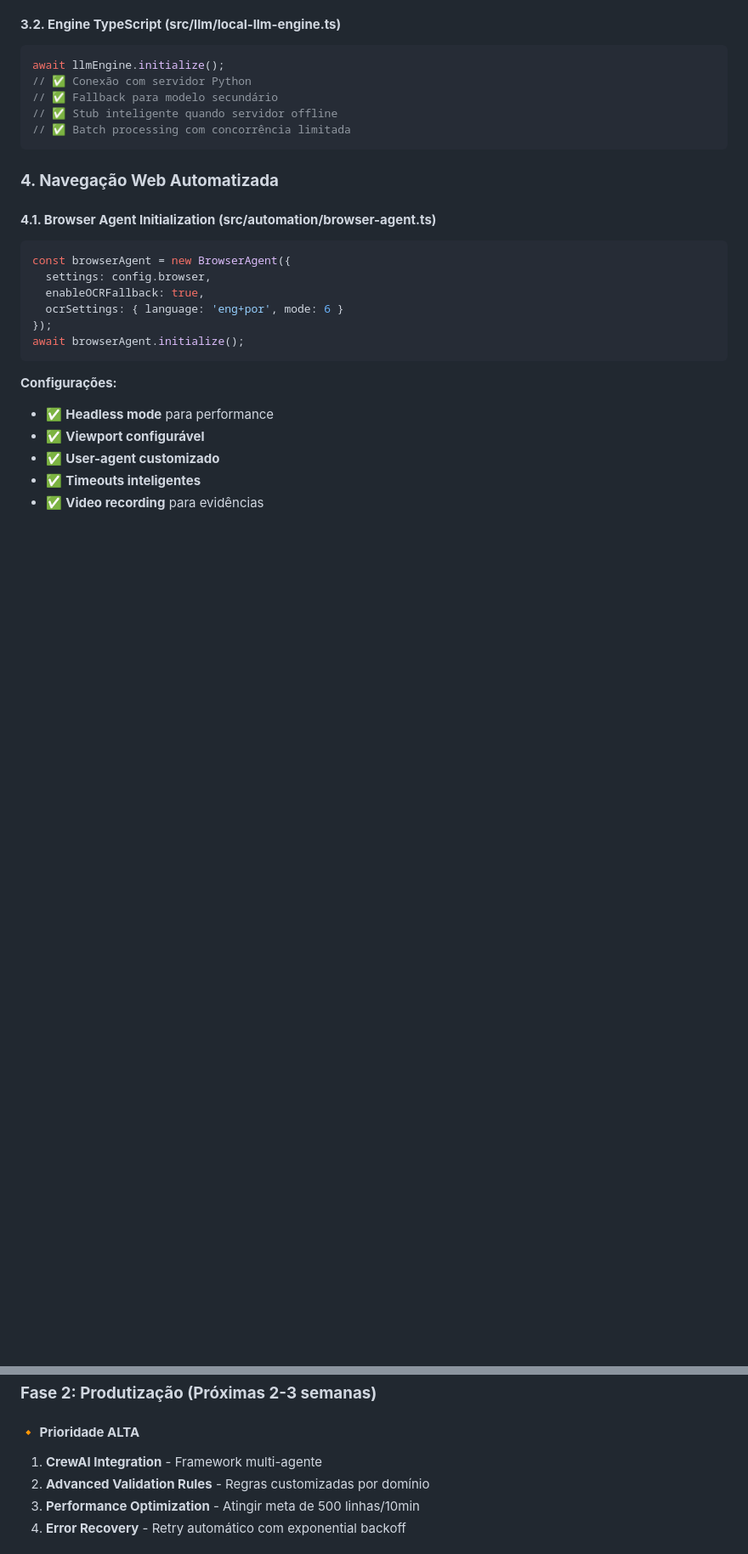
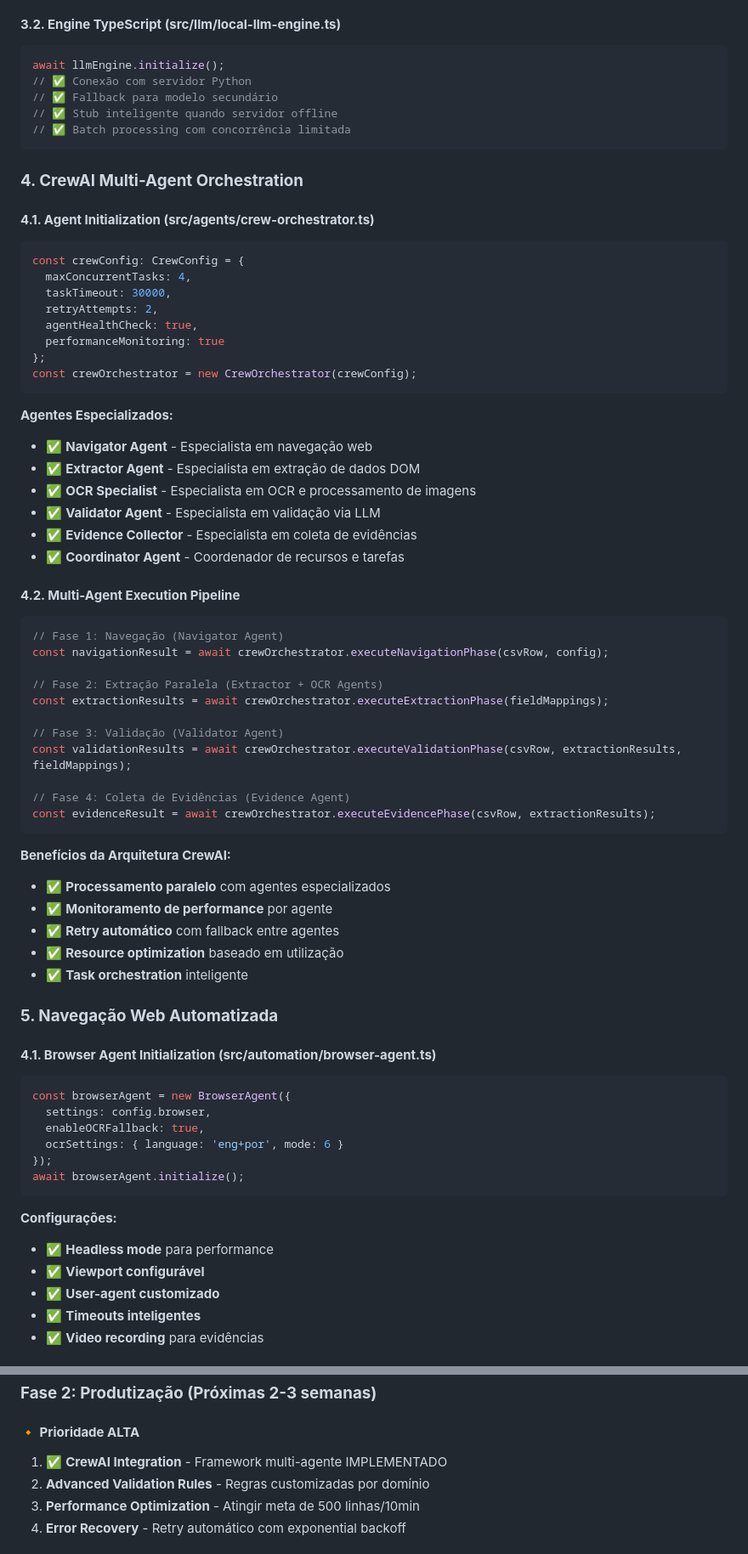
Before and after one commit to DiegoNogueiraDev/agent-autonomous, a Markdown page: docs/FLUXO-COMPLETO.md, 2 parts joined by grey strips. Shown: that part at 85% size. GitHub-like rendering; blank space fills up the shorter version.

Commit message:
feat: Implement CrewAI multi-agent orchestration framework with specialized agents

````diff
--- a/docs/FLUXO-COMPLETO.md
+++ b/docs/FLUXO-COMPLETO.md
@@ -85,7 +85,51 @@ await llmEngine.initialize();
 // ✅ Batch processing com concorrência limitada
 ```
 
-### **4. Navegação Web Automatizada**
+### **4. CrewAI Multi-Agent Orchestration**
+
+#### **4.1. Agent Initialization (src/agents/crew-orchestrator.ts)**
+```typescript
+const crewConfig: CrewConfig = {
+  maxConcurrentTasks: 4,
+  taskTimeout: 30000,
+  retryAttempts: 2,
+  agentHealthCheck: true,
+  performanceMonitoring: true
+};
+const crewOrchestrator = new CrewOrchestrator(crewConfig);
+```
+
+**Agentes Especializados:**
+- ✅ **Navigator Agent** - Especialista em navegação web
+- ✅ **Extractor Agent** - Especialista em extração de dados DOM
+- ✅ **OCR Specialist** - Especialista em OCR e processamento de imagens
+- ✅ **Validator Agent** - Especialista em validação via LLM
+- ✅ **Evidence Collector** - Especialista em coleta de evidências
+- ✅ **Coordinator Agent** - Coordenador de recursos e tarefas
+
+#### **4.2. Multi-Agent Execution Pipeline**
+```typescript
+// Fase 1: Navegação (Navigator Agent)
+const navigationResult = await crewOrchestrator.executeNavigationPhase(csvRow, config);
+
+// Fase 2: Extração Paralela (Extractor + OCR Agents)
+const extractionResults = await crewOrchestrator.executeExtractionPhase(fieldMappings);
+
+// Fase 3: Validação (Validator Agent)
+const validationResults = await crewOrchestrator.executeValidationPhase(csvRow, extractionResults, fieldMappings);
+
+// Fase 4: Coleta de Evidências (Evidence Agent)
+const evidenceResult = await crewOrchestrator.executeEvidencePhase(csvRow, extractionResults);
+```
+
+**Benefícios da Arquitetura CrewAI:**
+- ✅ **Processamento paralelo** com agentes especializados
+- ✅ **Monitoramento de performance** por agente
+- ✅ **Retry automático** com fallback entre agentes
+- ✅ **Resource optimization** baseado em utilização
+- ✅ **Task orchestration** inteligente
+
+### **5. Navegação Web Automatizada**
 
 #### **4.1. Browser Agent Initialization (src/automation/browser-agent.ts)**
 ```typescript
@@ -560,7 +620,7 @@ watch -n 1 "curl -s http://localhost:8000/health | jq"
 ### **Fase 2: Produtização (Próximas 2-3 semanas)**
 
 #### **🔸 Prioridade ALTA**
-1. **CrewAI Integration** - Framework multi-agente
+1. ✅ **CrewAI Integration** - Framework multi-agente IMPLEMENTADO
 2. **Advanced Validation Rules** - Regras customizadas por domínio
 3. **Performance Optimization** - Atingir meta de 500 linhas/10min
 4. **Error Recovery** - Retry automático com exponential backoff
````
Also changed, not shown: other parts of docs/FLUXO-COMPLETO.md (+19 -2 lines).
